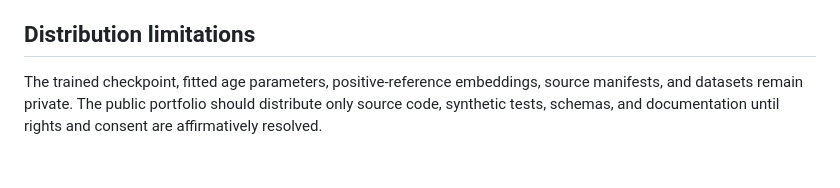
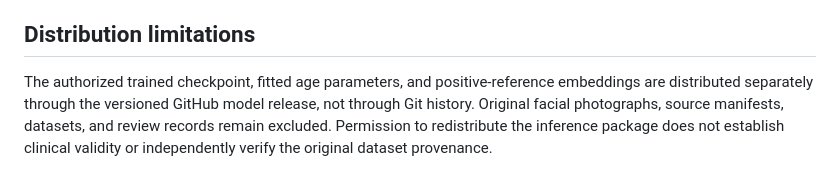
Before and after one commit to JUN4Y3D/AI-Skin-Analyzer, a Markdown page: docs/MODEL_LIMITATIONS.md, the part around the change. Drawn GitHub-style.

Commit message:
Document public model artifact distribution

```diff
--- a/docs/MODEL_LIMITATIONS.md
+++ b/docs/MODEL_LIMITATIONS.md
@@ -38,4 +38,4 @@ OpenCV Haar-cascade detection is heuristic. It can miss faces and detect nonface
 
 ## Distribution limitations
 
-The trained checkpoint, fitted age parameters, positive-reference embeddings, source manifests, and datasets remain private. The public portfolio should distribute only source code, synthetic tests, schemas, and documentation until rights and consent are affirmatively resolved.
+The authorized trained checkpoint, fitted age parameters, and positive-reference embeddings are distributed separately through the versioned GitHub model release, not through Git history. Original facial photographs, source manifests, datasets, and review records remain excluded. Permission to redistribute the inference package does not establish clinical validity or independently verify the original dataset provenance.
```
